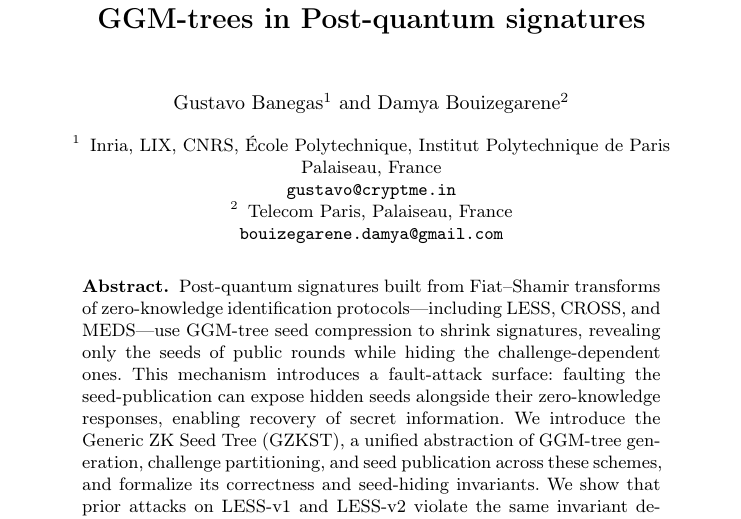
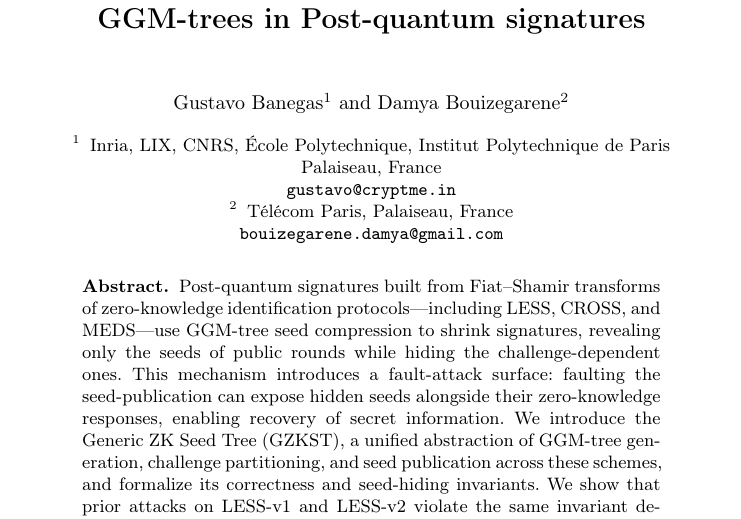
Before and after one commit to gbanegas/faultycross, a LaTeX paper (latex/main.tex): part of page 1 of 26, cut so that both start at the same text. Compiled offline with pdfLaTeX.

Commit message:
added proper accentuation

```diff
--- a/latex/main.tex
+++ b/latex/main.tex
@@ -19,7 +19,7 @@ Institut Polytechnique de Paris\\
   Palaiseau, France\\
   \email{gustavo@cryptme.in}\\
   \and
-  Telecom Paris,
+  T\'el\'ecom Paris,
   Palaiseau, France\\
   \email{bouizegarene.damya@gmail.com}\\
 }
```
